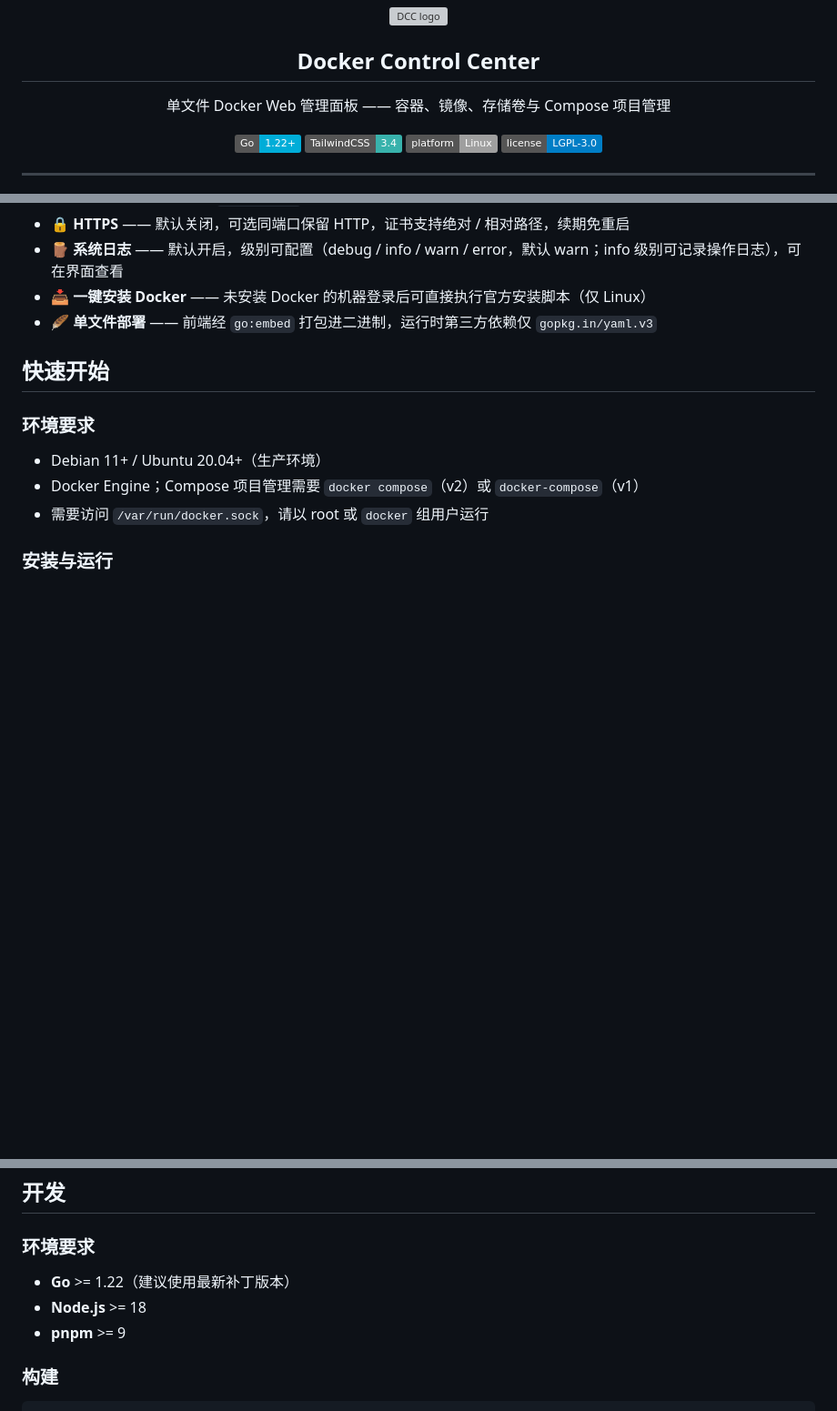
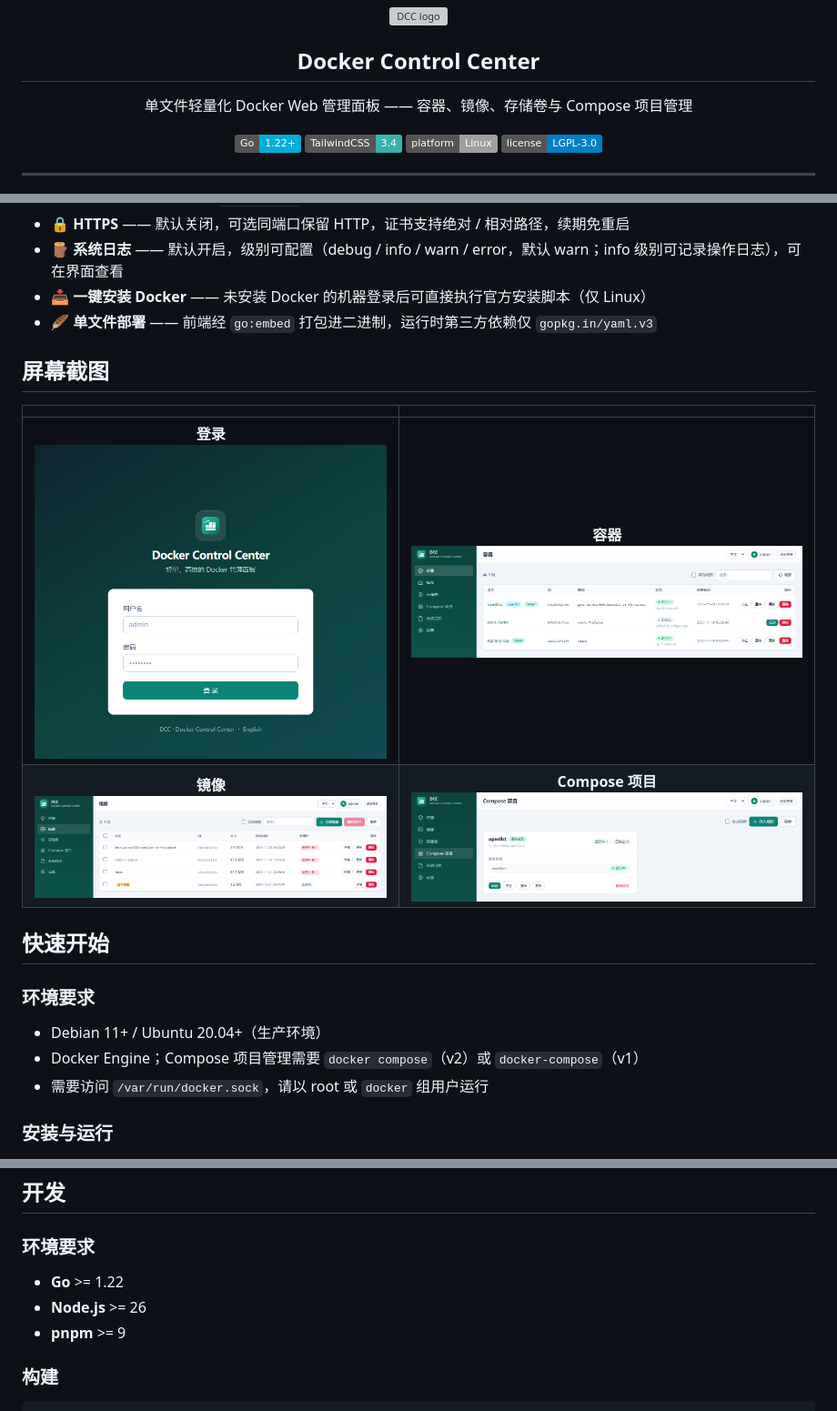
Before and after one commit to WZH-Team/docker-control-center, a Markdown page: README.md, 3 parts joined by grey strips. Shown at 91% size. Rendered like a GitHub page; pictures changed too: docs/screenshots/compose.png (added), docs/screenshots/containers.png (added), docs/screenshots/images.png (added); badges without logos; blank space fills up the shorter version; grey boxes are pictures that could not be loaded.

Commit message:
ci: 添加 GitHub Actions 测试流程并更新 README
- 新增 .github/workflows/ci.yml
- README 新增屏幕截图表格
- README 构建要求更新为 Node.js 26

```diff
--- a/README.md
+++ b/README.md
@@ -4,7 +4,7 @@
 
 <h2>Docker Control Center</h2>
 
-<p>单文件 Docker Web 管理面板 —— 容器、镜像、存储卷与 Compose 项目管理</p>
+<p>单文件轻量化 Docker Web 管理面板 —— 容器、镜像、存储卷与 Compose 项目管理</p>
 
 ![Go](https://img.shields.io/badge/Go-1.22%2B-00ADD8?logo=go&logoColor=white)
 ![TailwindCSS](https://img.shields.io/badge/TailwindCSS-3.4-38B2AC?logo=tailwindcss&logoColor=white)
@@ -28,6 +28,13 @@
 - 🪵 **系统日志** —— 默认开启，级别可配置（debug / info / warn / error，默认 warn；info 级别可记录操作日志），可在界面查看
 - 📥 **一键安装 Docker** —— 未安装 Docker 的机器登录后可直接执行官方安装脚本（仅 Linux）
 - 🪶 **单文件部署** —— 前端经 `go:embed` 打包进二进制，运行时第三方依赖仅 `gopkg.in/yaml.v3`
+
+## 屏幕截图
+
+|  |  |
+| :---: | :---: |
+| **登录**<br/>![登录](docs/screenshots/login.png) | **容器**<br/>![容器](docs/screenshots/containers.png) |
+| **镜像**<br/>![镜像](docs/screenshots/images.png) | **Compose 项目**<br/>![Compose 项目](docs/screenshots/compose.png) |
 
 ## 快速开始
 
@@ -140,8 +147,8 @@ openssl req -x509 -newkey rsa:2048 -nodes -days 365 \
 
 ### 环境要求
 
-- **Go** >= 1.22（建议使用最新补丁版本）
-- **Node.js** >= 18
+- **Go** >= 1.22
+- **Node.js** >= 26
 - **pnpm** >= 9
 
 ### 构建
```
Also changed, not shown: 1 other file.
